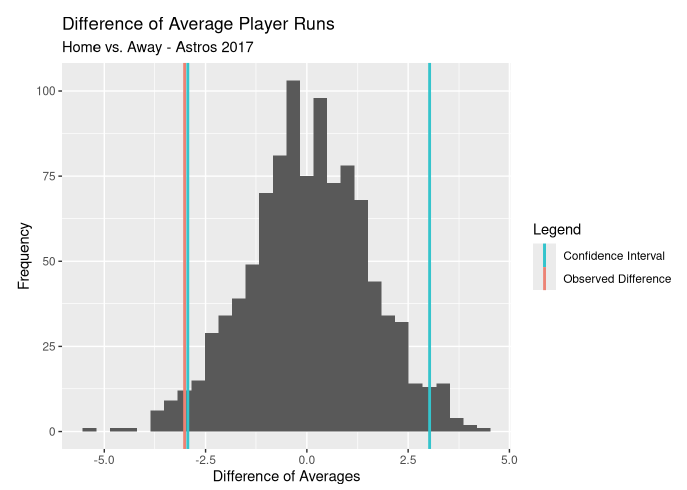
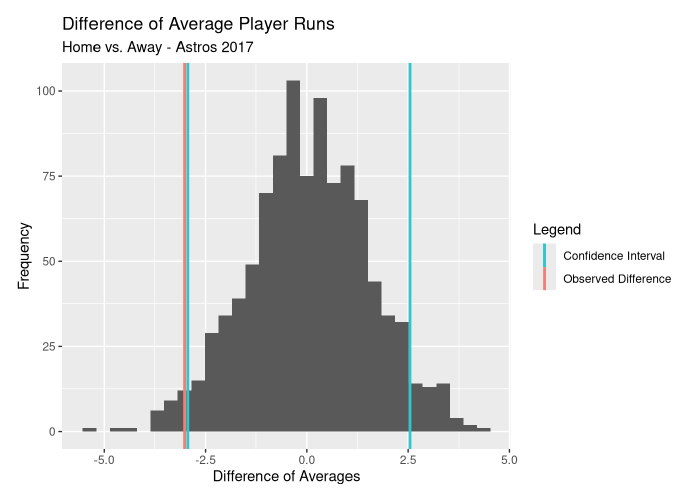
Before and after one commit to Mattc1221/Stat340FinalProject, an R Markdown document (Stat340_Final.Rmd): the page in a window 1100 px wide, from 2060 px down. Rendered offline with R 4.5, knitr and Pandoc, with nearby package versions; code that draws random numbers runs with fixed seeds of ours.

Commit message:
fixed data filtering for runs and changed to 90% confidence interval

```diff
--- a/Stat340_Final.Rmd
+++ b/Stat340_Final.Rmd
@@ -97,15 +97,16 @@
 }
 
 run_data <- astros_2017 %>%
-  drop_na() %>%
-  select(R, split)
+  select(R, split) %>%
+  drop_na()
+
 player_run_avg <- mean(run_data$R)
 num_home <- count(filter(run_data, split=="HOME"))$n
 num_away <- count(filter(run_data, split=="AWAY"))$n
 
 runs_sim <- runs_mc(num_home, num_away, player_run_avg)
 home_away_runs_difference <- mean(filter(run_data, split=="HOME")$R)-mean(filter(run_data, split=="AWAY")$R)
-runs_ci <- quantile(as.vector(runs_sim), prob=c(0.025, 0.975))
+runs_ci <- quantile(as.vector(runs_sim), prob=c(0.025, 0.957))
 
 data.frame(diff = runs_sim)%>%
   ggplot() +
```
Also changed, not shown: Stat340_Final.html.
